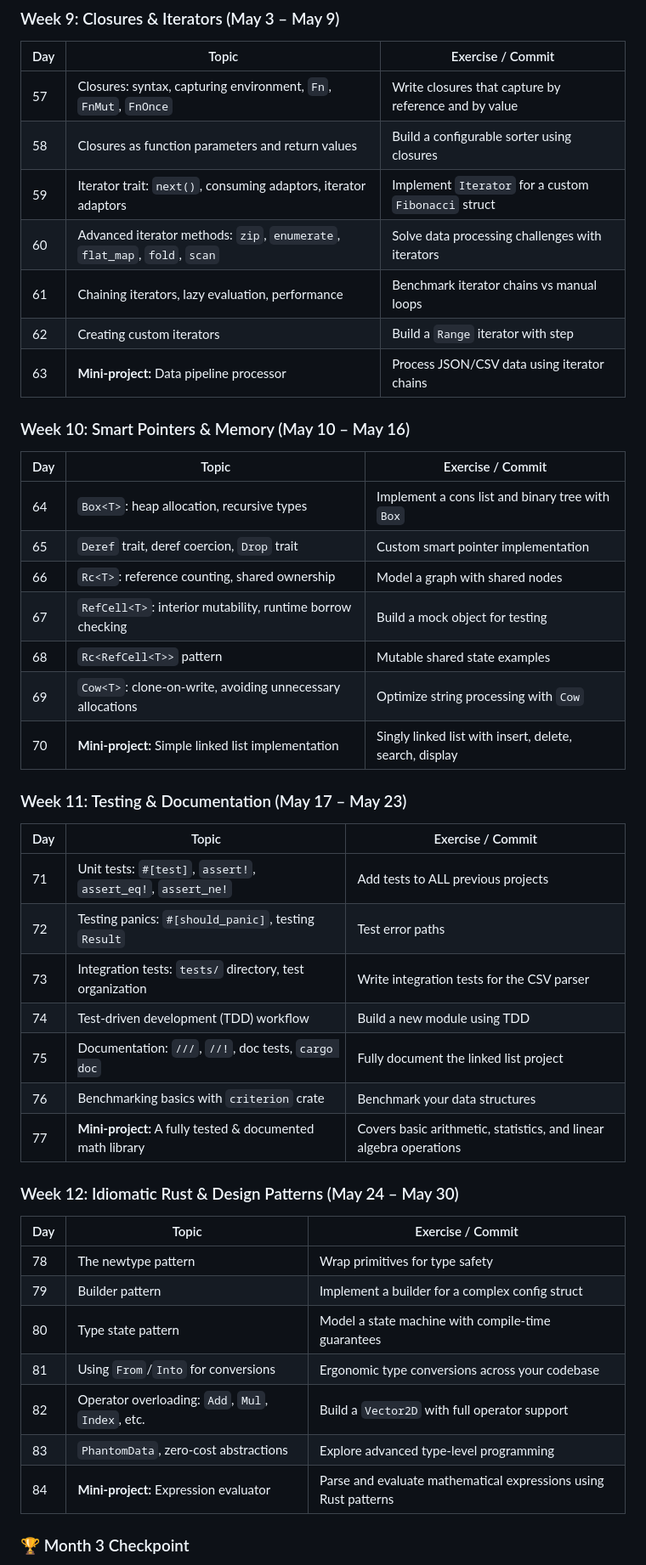
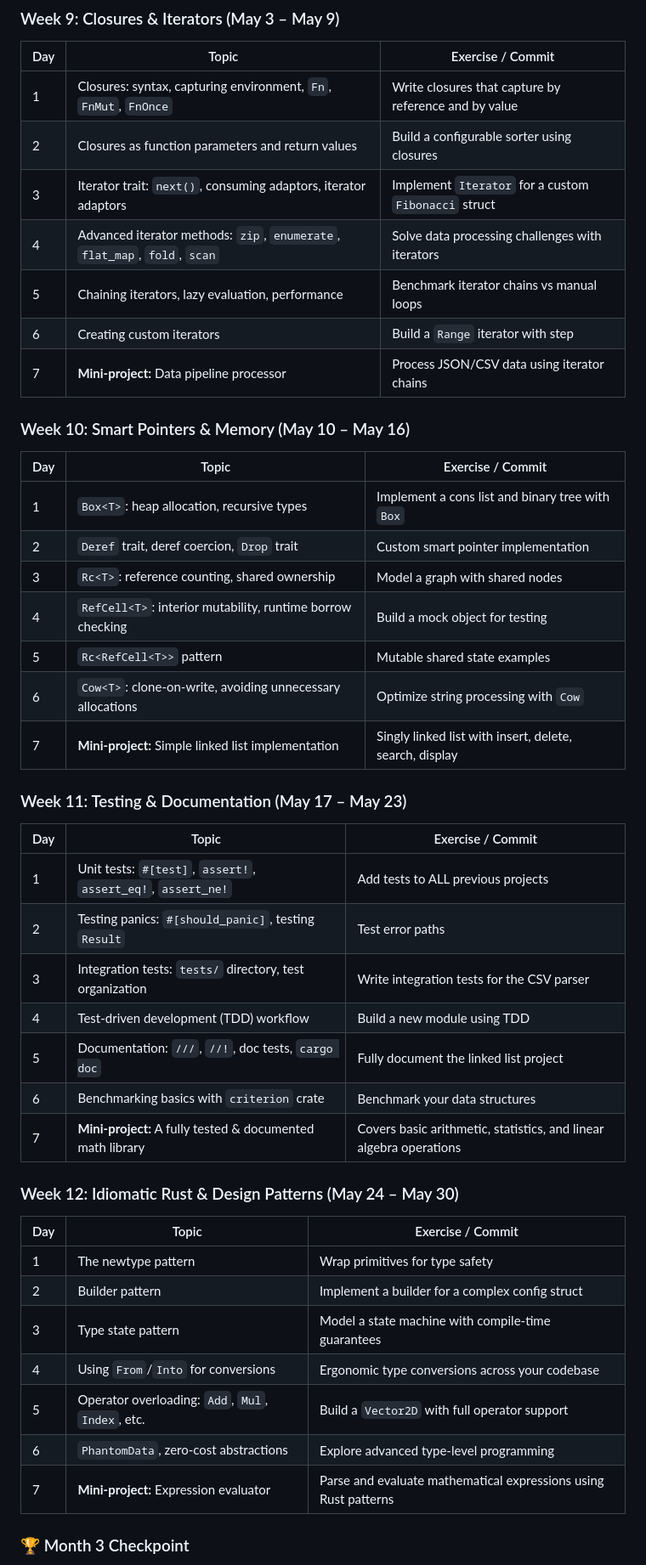
Before and after one commit to williampepple1/learn-rust-from-scratch, a Markdown page: README.md, the part around one of its changes. Shown at 85% size. Rendered like a GitHub page.

```diff
--- a/README.md
+++ b/README.md
@@ -198,49 +199,49 @@ cargo new day-01-hello-world
 
 | Day | Topic | Exercise / Commit |
 |-----|-------|-------------------|
-| 57 | Closures: syntax, capturing environment, `Fn`, `FnMut`, `FnOnce` | Write closures that capture by reference and by value |
-| 58 | Closures as function parameters and return values | Build a configurable sorter using closures |
-| 59 | Iterator trait: `next()`, consuming adaptors, iterator adaptors | Implement `Iterator` for a custom `Fibonacci` struct |
-| 60 | Advanced iterator methods: `zip`, `enumerate`, `flat_map`, `fold`, `scan` | Solve data processing challenges with iterators |
-| 61 | Chaining iterators, lazy evaluation, performance | Benchmark iterator chains vs manual loops |
-| 62 | Creating custom iterators | Build a `Range` iterator with step |
-| 63 | **Mini-project:** Data pipeline processor | Process JSON/CSV data using iterator chains |
+| 1 | Closures: syntax, capturing environment, `Fn`, `FnMut`, `FnOnce` | Write closures that capture by reference and by value |
+| 2 | Closures as function parameters and return values | Build a configurable sorter using closures |
+| 3 | Iterator trait: `next()`, consuming adaptors, iterator adaptors | Implement `Iterator` for a custom `Fibonacci` struct |
+| 4 | Advanced iterator methods: `zip`, `enumerate`, `flat_map`, `fold`, `scan` | Solve data processing challenges with iterators |
+| 5 | Chaining iterators, lazy evaluation, performance | Benchmark iterator chains vs manual loops |
+| 6 | Creating custom iterators | Build a `Range` iterator with step |
+| 7 | **Mini-project:** Data pipeline processor | Process JSON/CSV data using iterator chains |
 
 ### Week 10: Smart Pointers & Memory (May 10 – May 16)
 
 | Day | Topic | Exercise / Commit |
 |-----|-------|-------------------|
-| 64 | `Box<T>`: heap allocation, recursive types | Implement a cons list and binary tree with `Box` |
-| 65 | `Deref` trait, deref coercion, `Drop` trait | Custom smart pointer implementation |
-| 66 | `Rc<T>`: reference counting, shared ownership | Model a graph with shared nodes |
-| 67 | `RefCell<T>`: interior mutability, runtime borrow checking | Build a mock object for testing |
-| 68 | `Rc<RefCell<T>>` pattern | Mutable shared state examples |
-| 69 | `Cow<T>`: clone-on-write, avoiding unnecessary allocations | Optimize string processing with `Cow` |
-| 70 | **Mini-project:** Simple linked list implementation | Singly linked list with insert, delete, search, display |
+| 1 | `Box<T>`: heap allocation, recursive types | Implement a cons list and binary tree with `Box` |
+| 2 | `Deref` trait, deref coercion, `Drop` trait | Custom smart pointer implementation |
+| 3 | `Rc<T>`: reference counting, shared ownership | Model a graph with shared nodes |
+| 4 | `RefCell<T>`: interior mutability, runtime borrow checking | Build a mock object for testing |
+| 5 | `Rc<RefCell<T>>` pattern | Mutable shared state examples |
+| 6 | `Cow<T>`: clone-on-write, avoiding unnecessary allocations | Optimize string processing with `Cow` |
+| 7 | **Mini-project:** Simple linked list implementation | Singly linked list with insert, delete, search, display |
 
 ### Week 11: Testing & Documentation (May 17 – May 23)
 
 | Day | Topic | Exercise / Commit |
 |-----|-------|-------------------|
-| 71 | Unit tests: `#[test]`, `assert!`, `assert_eq!`, `assert_ne!` | Add tests to ALL previous projects |
-| 72 | Testing panics: `#[should_panic]`, testing `Result` | Test error paths |
-| 73 | Integration tests: `tests/` directory, test organization | Write integration tests for the CSV parser |
-| 74 | Test-driven development (TDD) workflow | Build a new module using TDD |
-| 75 | Documentation: `///`, `//!`, doc tests, `cargo doc` | Fully document the linked list project |
-| 76 | Benchmarking basics with `criterion` crate | Benchmark your data structures |
-| 77 | **Mini-project:** A fully tested & documented math library | Covers basic arithmetic, statistics, and linear algebra operations |
+| 1 | Unit tests: `#[test]`, `assert!`, `assert_eq!`, `assert_ne!` | Add tests to ALL previous projects |
+| 2 | Testing panics: `#[should_panic]`, testing `Result` | Test error paths |
+| 3 | Integration tests: `tests/` directory, test organization | Write integration tests for the CSV parser |
+| 4 | Test-driven development (TDD) workflow | Build a new module using TDD |
+| 5 | Documentation: `///`, `//!`, doc tests, `cargo doc` | Fully document the linked list project |
+| 6 | Benchmarking basics with `criterion` crate | Benchmark your data structures |
+| 7 | **Mini-project:** A fully tested & documented math library | Covers basic arithmetic, statistics, and linear algebra operations |
 
 ### Week 12: Idiomatic Rust & Design Patterns (May 24 – May 30)
 
 | Day | Topic | Exercise / Commit |
 |-----|-------|-------------------|
-| 78 | The newtype pattern | Wrap primitives for type safety |
-| 79 | Builder pattern | Implement a builder for a complex config struct |
-| 80 | Type state pattern | Model a state machine with compile-time guarantees |
-| 81 | Using `From`/`Into` for conversions | Ergonomic type conversions across your codebase |
-| 82 | Operator overloading: `Add`, `Mul`, `Index`, etc. | Build a `Vector2D` with full operator support |
-| 83 | `PhantomData`, zero-cost abstractions | Explore advanced type-level programming |
-| 84 | **Mini-project:** Expression evaluator | Parse and evaluate mathematical expressions using Rust patterns |
+| 1 | The newtype pattern | Wrap primitives for type safety |
+| 2 | Builder pattern | Implement a builder for a complex config struct |
+| 3 | Type state pattern | Model a state machine with compile-time guarantees |
+| 4 | Using `From`/`Into` for conversions | Ergonomic type conversions across your codebase |
+| 5 | Operator overloading: `Add`, `Mul`, `Index`, etc. | Build a `Vector2D` with full operator support |
+| 6 | `PhantomData`, zero-cost abstractions | Explore advanced type-level programming |
+| 7 | **Mini-project:** Expression evaluator | Parse and evaluate mathematical expressions using Rust patterns |
 
 ### 🏆 Month 3 Checkpoint
 - [ ] Closures and iterators feel natural
```
Also changed, not shown: other parts of README.md (+154 -153 lines).
